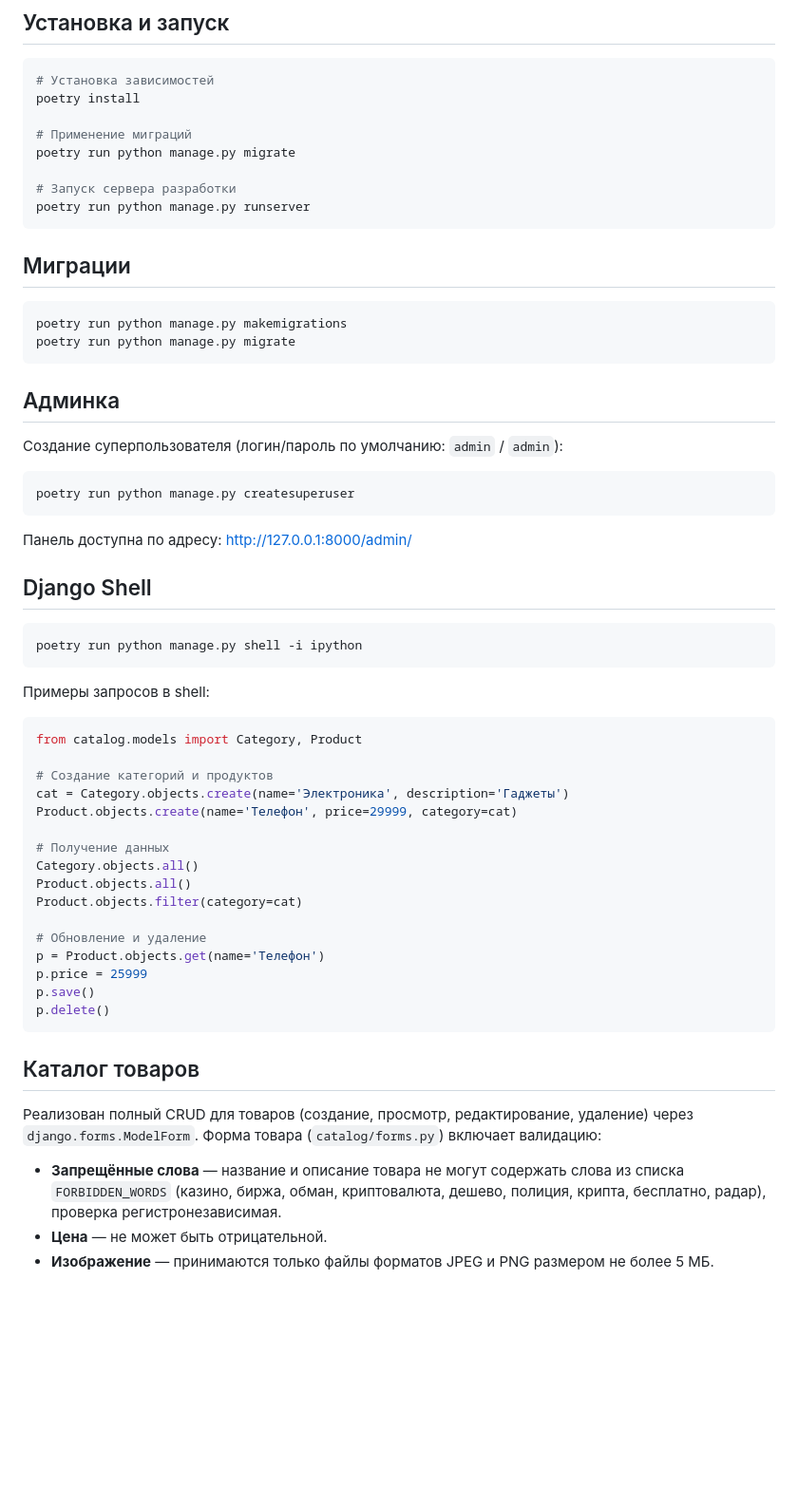
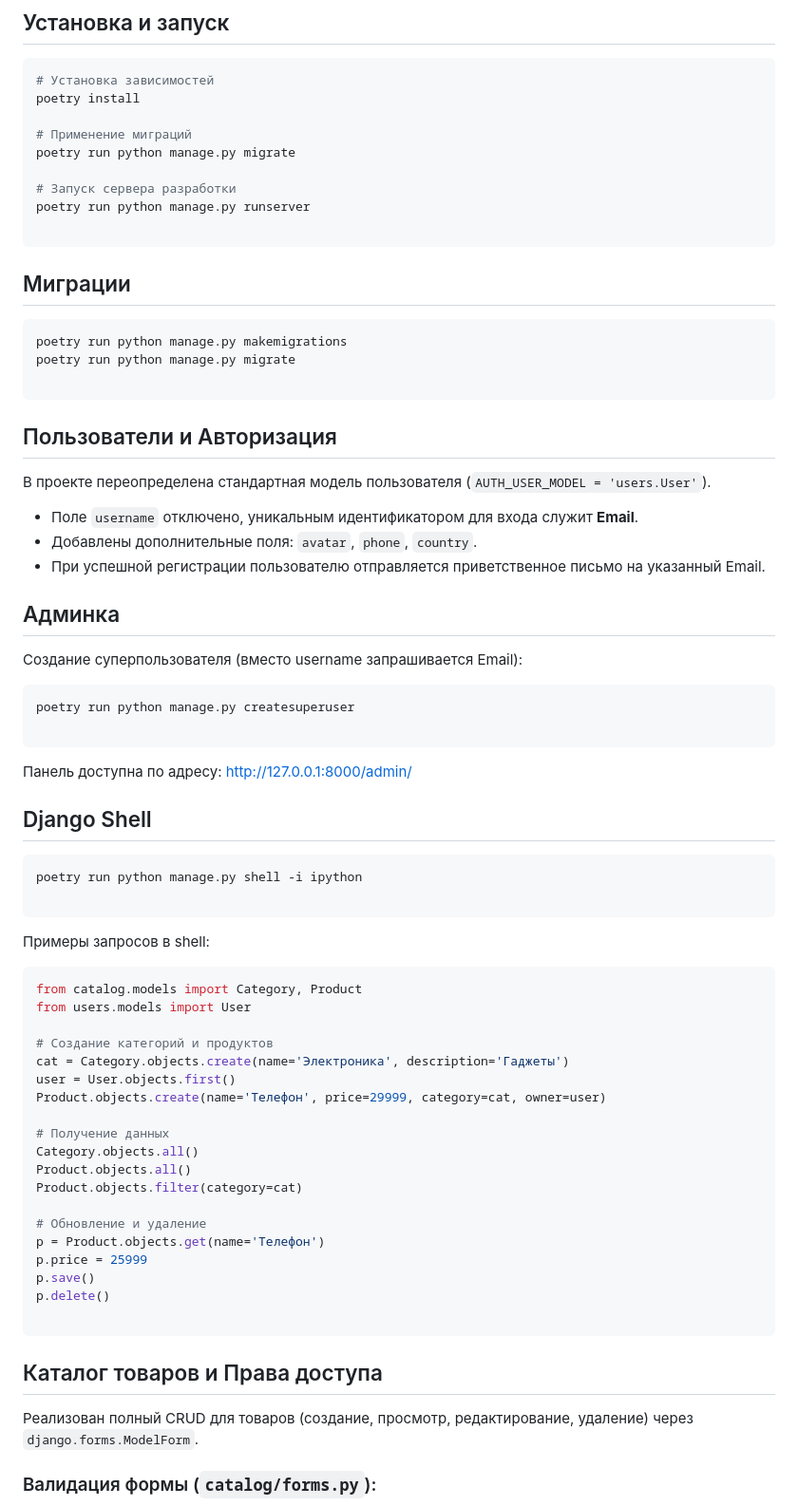
Before and after one commit to ivanitch/ecatalog, a Markdown page: README.md, the part around one of its changes. Shown at 95% size. Rendered like a GitHub page; blank space fills up the shorter version.

````diff
--- a/README.md
+++ b/README.md
@@ -16,6 +21,7 @@ poetry run python manage.py migrate
 
 # Запуск сервера разработки
 poetry run python manage.py runserver
+
 ```
 
 ## Миграции
@@ -23,14 +29,24 @@ poetry run python manage.py runserver
 ```bash
 poetry run python manage.py makemigrations
 poetry run python manage.py migrate
+
 ```
+
+## Пользователи и Авторизация
+
+В проекте переопределена стандартная модель пользователя (`AUTH_USER_MODEL = 'users.User'`).
+
+* Поле `username` отключено, уникальным идентификатором для входа служит **Email**.
+* Добавлены дополнительные поля: `avatar`, `phone`, `country`.
+* При успешной регистрации пользователю отправляется приветственное письмо на указанный Email.
 
 ## Админка
 
-Создание суперпользователя (логин/пароль по умолчанию: `admin` / `admin`):
+Создание суперпользователя (вместо username запрашивается Email):
 
 ```bash
 poetry run python manage.py createsuperuser
+
 ```
 
 Панель доступна по адресу: [http://127.0.0.1:8000/admin/](http://127.0.0.1:8000/admin/)
@@ -39,16 +55,19 @@ poetry run python manage.py createsuperuser
 
 ```bash
 poetry run python manage.py shell -i ipython
+
 ```
 
 Примеры запросов в shell:
 
 ```python
 from catalog.models import Category, Product
+from users.models import User
 
 # Создание категорий и продуктов
 cat = Category.objects.create(name='Электроника', description='Гаджеты')
-Product.objects.create(name='Телефон', price=29999, category=cat)
+user = User.objects.first()
+Product.objects.create(name='Телефон', price=29999, category=cat, owner=user)
 
 # Получение данных
 Category.objects.all()
@@ -60,16 +79,12 @@ p = Product.objects.get(name='Телефон')
 p.price = 25999
 p.save()
 p.delete()
+
 ```
 
-## Каталог товаров
+## Каталог товаров и Права доступа
 
-Реализован полный CRUD для товаров (создание, просмотр, редактирование, удаление) через
-`django.forms.ModelForm`. Форма товара (`catalog/forms.py`) включает валидацию:
+Реализован полный CRUD для товаров (создание, просмотр, редактирование, удаление) через `django.forms.ModelForm`.
 
-- **Запрещённые слова** — название и описание товара не могут содержать слова из списка
-  `FORBIDDEN_WORDS` (казино, биржа, обман, криптовалюта, дешево, полиция, крипта, бесплатно, радар),
-  проверка регистронезависимая.
-- **Цена** — не может быть отрицательной.
-- **Изображение** — принимаются только файлы форматов JPEG и PNG размером не более 5 МБ.
+### Валидация формы (`catalog/forms.py`):
 
````
Also changed, not shown: other parts of README.md (+28 -10 lines).
